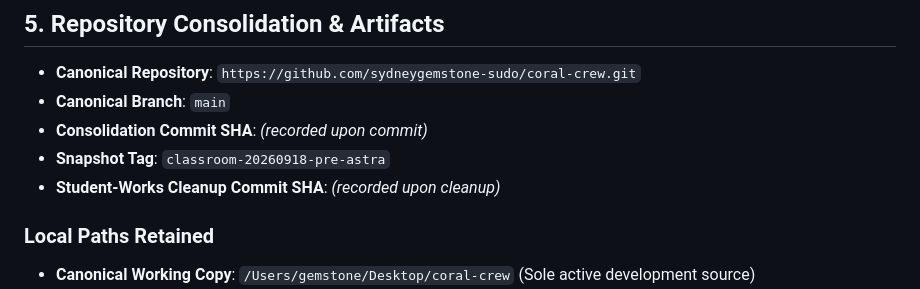
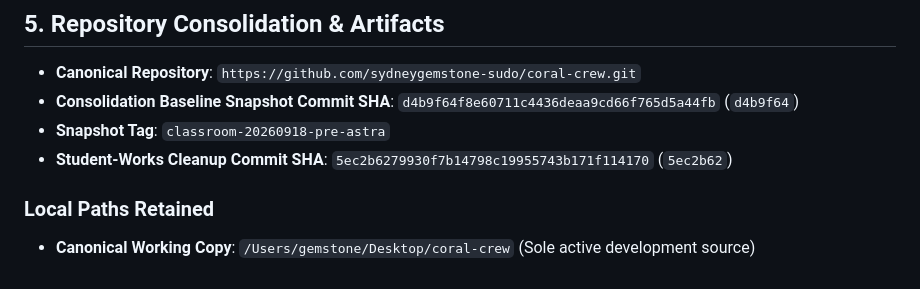
Before and after one commit to sydneygemstone-sudo/coral-crew, a Markdown page: docs/CHANGELOG_20260918.md, the part around the change. Rendered like a GitHub page.

```diff
--- a/docs/CHANGELOG_20260918.md
+++ b/docs/CHANGELOG_20260918.md
@@ -70,10 +70,9 @@
 ## 5. Repository Consolidation & Artifacts
 
 * **Canonical Repository**: `https://github.com/sydneygemstone-sudo/coral-crew.git`
-* **Canonical Branch**: `main`
-* **Consolidation Commit SHA**: *(recorded upon commit)*
+* **Consolidation Baseline Snapshot Commit SHA**: `d4b9f64f8e60711c4436deaa9cd66f765d5a44fb` (`d4b9f64`)
 * **Snapshot Tag**: `classroom-20260918-pre-astra`
-* **Student-Works Cleanup Commit SHA**: *(recorded upon cleanup)*
+* **Student-Works Cleanup Commit SHA**: `5ec2b6279930f7b14798c19955743b171f114170` (`5ec2b62`)
 
 ### Local Paths Retained
 * **Canonical Working Copy**: `/Users/gemstone/Desktop/coral-crew` (Sole active development source)
```
Also changed, not shown: docs/ASTRA_HANDOFF_20260918.md (+2 -0 lines).
